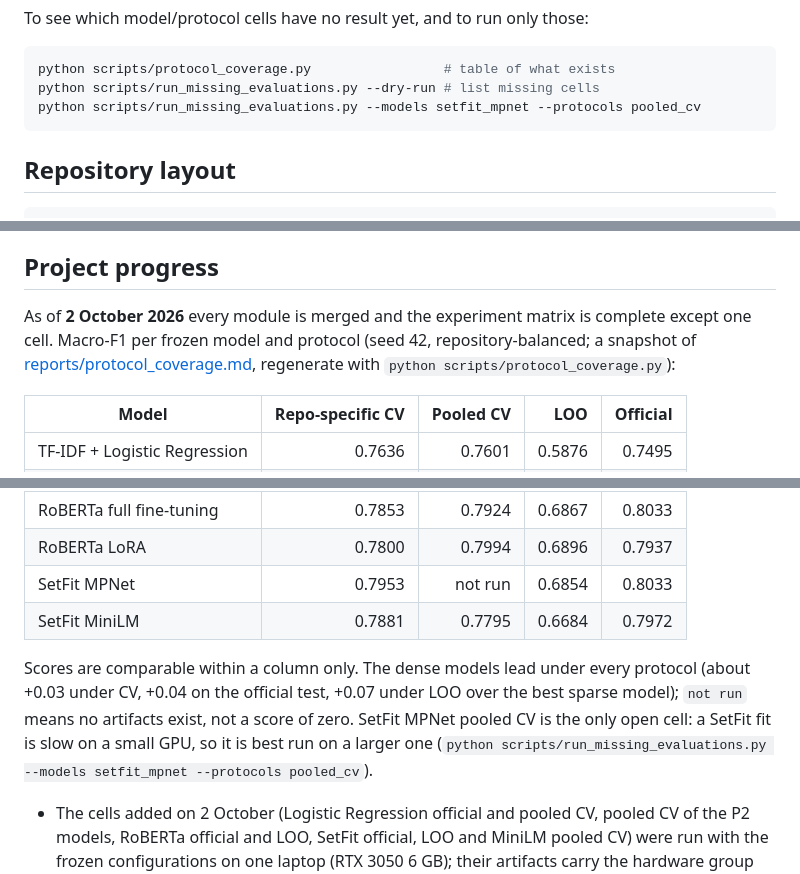
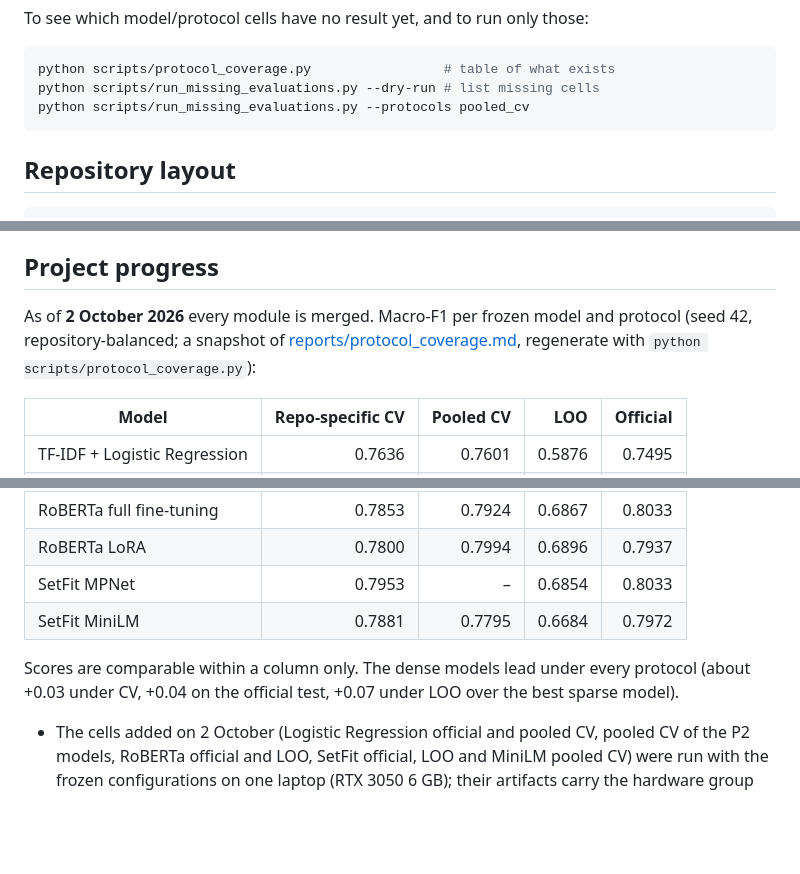
Before and after one commit to kiet21042003/nlbse24-issue-classification, a Markdown page: README.md, 3 parts joined by grey strips. GitHub-like rendering; blank space fills up the shorter version.

Commit message:
Trim README progress section

````diff
--- a/README.md
+++ b/README.md
@@ -72,7 +72,7 @@ To see which model/protocol cells have no result yet, and to run only those:
 ```powershell
 python scripts/protocol_coverage.py                 # table of what exists
 python scripts/run_missing_evaluations.py --dry-run # list missing cells
-python scripts/run_missing_evaluations.py --models setfit_mpnet --protocols pooled_cv
+python scripts/run_missing_evaluations.py --protocols pooled_cv
 ```
 
 ## Repository layout
@@ -97,9 +97,9 @@ experiment. Model owners should start with
 
 ## Project progress
 
-As of **2 October 2026** every module is merged and the experiment matrix is complete
-except one cell. Macro-F1 per frozen model and protocol (seed 42, repository-balanced; a
-snapshot of [reports/protocol_coverage.md](reports/protocol_coverage.md), regenerate with
+As of **2 October 2026** every module is merged. Macro-F1 per frozen model and protocol
+(seed 42, repository-balanced; a snapshot of
+[reports/protocol_coverage.md](reports/protocol_coverage.md), regenerate with
 `python scripts/protocol_coverage.py`):
 
 | Model | Repo-specific CV | Pooled CV | LOO | Official |
@@ -112,14 +112,12 @@ snapshot of [reports/protocol_coverage.md](reports/protocol_coverage.md), regene
 | Complement NB | 0.7054 | 0.6757 | 0.4904 | 0.7108 |
 | RoBERTa full fine-tuning | 0.7853 | 0.7924 | 0.6867 | 0.8033 |
 | RoBERTa LoRA | 0.7800 | 0.7994 | 0.6896 | 0.7937 |
-| SetFit MPNet | 0.7953 | not run | 0.6854 | 0.8033 |
+| SetFit MPNet | 0.7953 | – | 0.6854 | 0.8033 |
 | SetFit MiniLM | 0.7881 | 0.7795 | 0.6684 | 0.7972 |
 
 Scores are comparable within a column only. The dense models lead under every protocol
 (about +0.03 under CV, +0.04 on the official test, +0.07 under LOO over the best sparse
-model); `not run` means no artifacts exist, not a score of zero. SetFit MPNet pooled CV
-is the only open cell: a SetFit fit is slow on a small GPU, so it is best run on a larger
-one (`python scripts/run_missing_evaluations.py --models setfit_mpnet --protocols pooled_cv`).
+model).
 
 - The cells added on 2 October (Logistic Regression official and pooled CV, pooled CV of
   the P2 models, RoBERTa official and LOO, SetFit official, LOO and MiniLM pooled CV) were run
````
